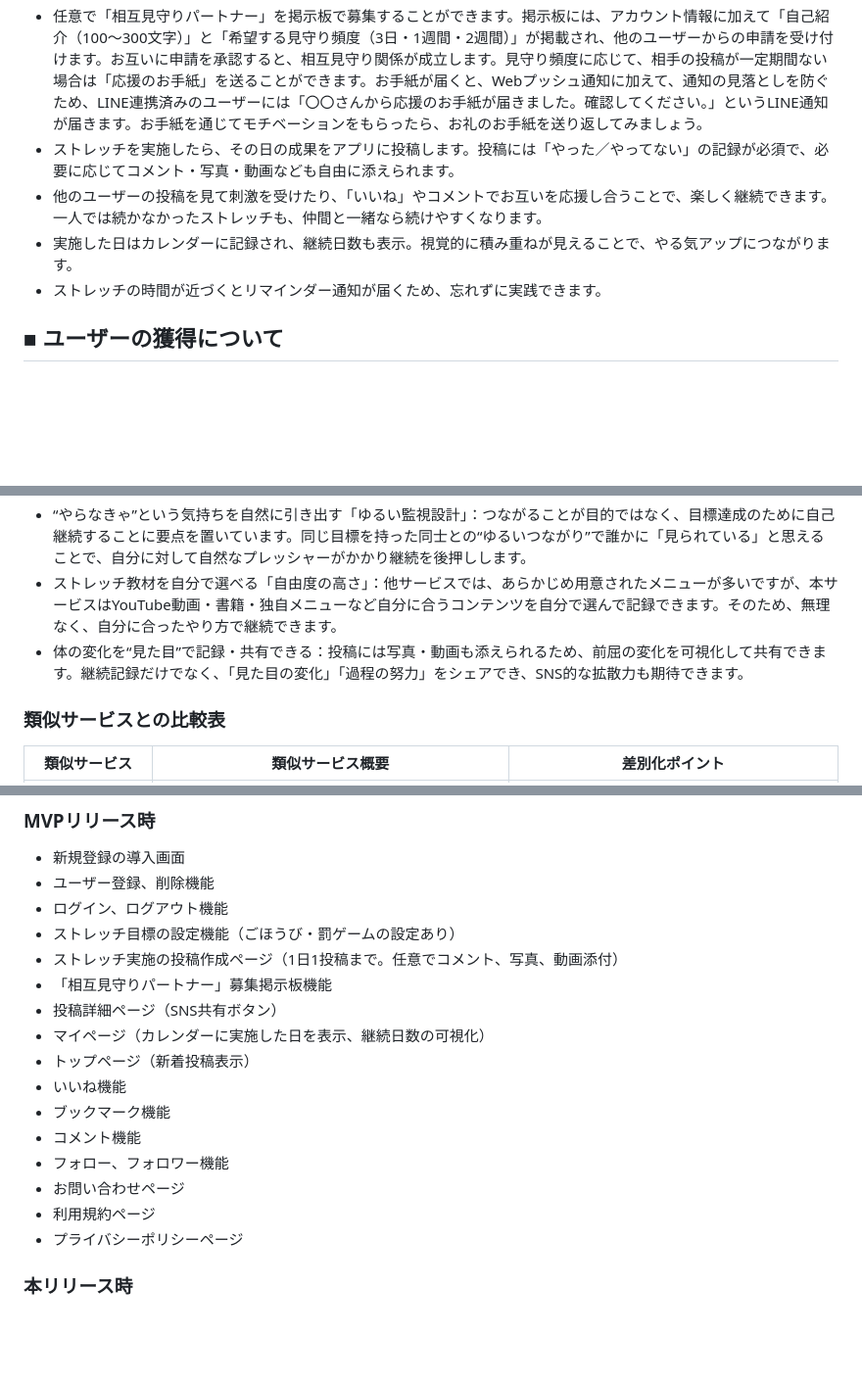
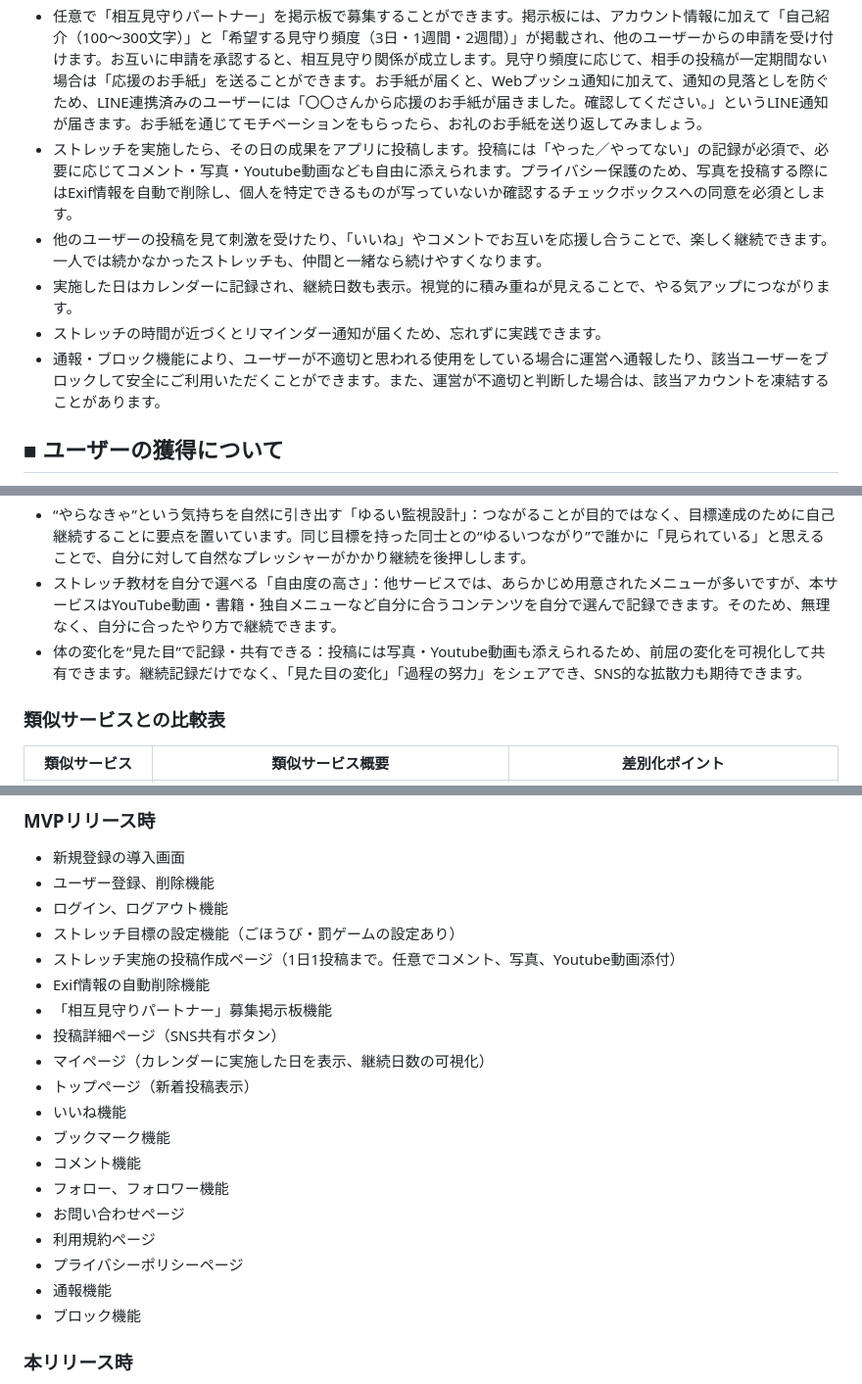
Before and after one commit to aki786-teq/app-production1, a Markdown page: README.md, 3 parts joined by grey strips. Shown at 98% size. Drawn GitHub-style; blank space fills up the shorter version.

Commit message:
README修正5

```diff
--- a/README.md
+++ b/README.md
@@ -23,10 +23,11 @@
 - モチベーションを高めるために、目標達成のごほうびや、未達成時の罰ゲームを設定することもできます。
 例：【目標】1ヶ月後に指先が床につく／【達成報酬】いちごパフェを食べに行く／【未達成】土下座写真を投稿
 - 任意で「相互見守りパートナー」を掲示板で募集することができます。掲示板には、アカウント情報に加えて「自己紹介（100〜300文字）」と「希望する見守り頻度（3日・1週間・2週間）」が掲載され、他のユーザーからの申請を受け付けます。お互いに申請を承認すると、相互見守り関係が成立します。見守り頻度に応じて、相手の投稿が一定期間ない場合は「応援のお手紙」を送ることができます。お手紙が届くと、Webプッシュ通知に加えて、通知の見落としを防ぐため、LINE連携済みのユーザーには「〇〇さんから応援のお手紙が届きました。確認してください。」というLINE通知が届きます。お手紙を通じてモチベーションをもらったら、お礼のお手紙を送り返してみましょう。
-- ストレッチを実施したら、その日の成果をアプリに投稿します。投稿には「やった／やってない」の記録が必須で、必要に応じてコメント・写真・動画なども自由に添えられます。
+- ストレッチを実施したら、その日の成果をアプリに投稿します。投稿には「やった／やってない」の記録が必須で、必要に応じてコメント・写真・Youtube動画なども自由に添えられます。プライバシー保護のため、写真を投稿する際にはExif情報を自動で削除し、個人を特定できるものが写っていないか確認するチェックボックスへの同意を必須とします。
 - 他のユーザーの投稿を見て刺激を受けたり、「いいね」やコメントでお互いを応援し合うことで、楽しく継続できます。一人では続かなかったストレッチも、仲間と一緒なら続けやすくなります。
 - 実施した日はカレンダーに記録され、継続日数も表示。視覚的に積み重ねが見えることで、やる気アップにつながります。
 - ストレッチの時間が近づくとリマインダー通知が届くため、忘れずに実践できます。
+- 通報・ブロック機能により、ユーザーが不適切と思われる使用をしている場合に運営へ通報したり、該当ユーザーをブロックして安全にご利用いただくことができます。また、運営が不適切と判断した場合は、該当アカウントを凍結することがあります。
 
 ## ■ ユーザーの獲得について
 Xでハッシュタグをつけて共有投稿できる機能やブログなどでアプリ紹介記事を書く予定です。また、アプリを紹介できるイベントに登壇したり、コンテストに応募するなど積極的に活動していきます。
@@ -40,7 +41,7 @@ Xでハッシュタグをつけて共有投稿できる機能やブログなど
 - 「実施報告投稿」に重点を置き、成長を見える化：アプリ投稿の最小単位が「やった／やっていない」の選択だけでOKのため、続けやすく自己肯定感につながりやすいです。カレンダーや連続記録も確認可能なので習慣の可視化ができます。
 - “やらなきゃ”という気持ちを自然に引き出す「ゆるい監視設計」：つながることが目的ではなく、目標達成のために自己継続することに要点を置いています。同じ目標を持った同士との“ゆるいつながり”で誰かに「見られている」と思えることで、自分に対して自然なプレッシャーがかかり継続を後押しします。
 - ストレッチ教材を自分で選べる「自由度の高さ」：他サービスでは、あらかじめ用意されたメニューが多いですが、本サービスはYouTube動画・書籍・独自メニューなど自分に合うコンテンツを自分で選んで記録できます。そのため、無理なく、自分に合ったやり方で継続できます。
-- 体の変化を“見た目”で記録・共有できる：投稿には写真・動画も添えられるため、前屈の変化を可視化して共有できます。継続記録だけでなく、「見た目の変化」「過程の努力」をシェアでき、SNS的な拡散力も期待できます。
+- 体の変化を“見た目”で記録・共有できる：投稿には写真・Youtube動画も添えられるため、前屈の変化を可視化して共有できます。継続記録だけでなく、「見た目の変化」「過程の努力」をシェアでき、SNS的な拡散力も期待できます。
 ### 類似サービスとの比較表
 | 類似サービス | 類似サービス概要 | 差別化ポイント |
 | --- | ------- | ------- |
@@ -54,7 +55,8 @@ Xでハッシュタグをつけて共有投稿できる機能やブログなど
 - ユーザー登録、削除機能
 - ログイン、ログアウト機能
 - ストレッチ目標の設定機能（ごほうび・罰ゲームの設定あり）
-- ストレッチ実施の投稿作成ページ（1日1投稿まで。任意でコメント、写真、動画添付）
+- ストレッチ実施の投稿作成ページ（1日1投稿まで。任意でコメント、写真、Youtube動画添付）
+- Exif情報の自動削除機能
 - 「相互見守りパートナー」募集掲示板機能
 - 投稿詳細ページ（SNS共有ボタン）
 - マイページ（カレンダーに実施した日を表示、継続日数の可視化）
@@ -66,6 +68,8 @@ Xでハッシュタグをつけて共有投稿できる機能やブログなど
 - お問い合わせページ
 - 利用規約ページ
 - プライバシーポリシーページ
+- 通報機能
+- ブロック機能
 
 ### 本リリース時
 - X共有機能（ハッシュタグ自動生成）
```
